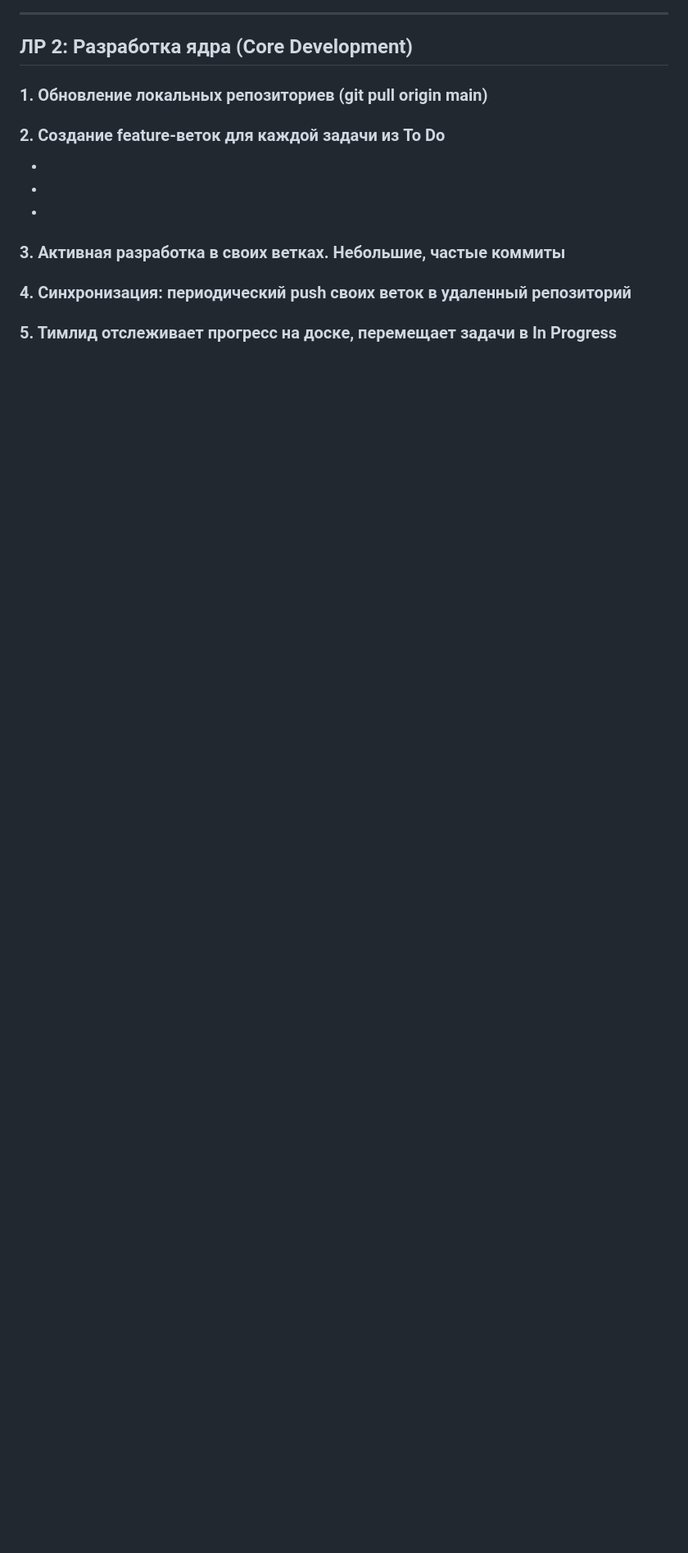
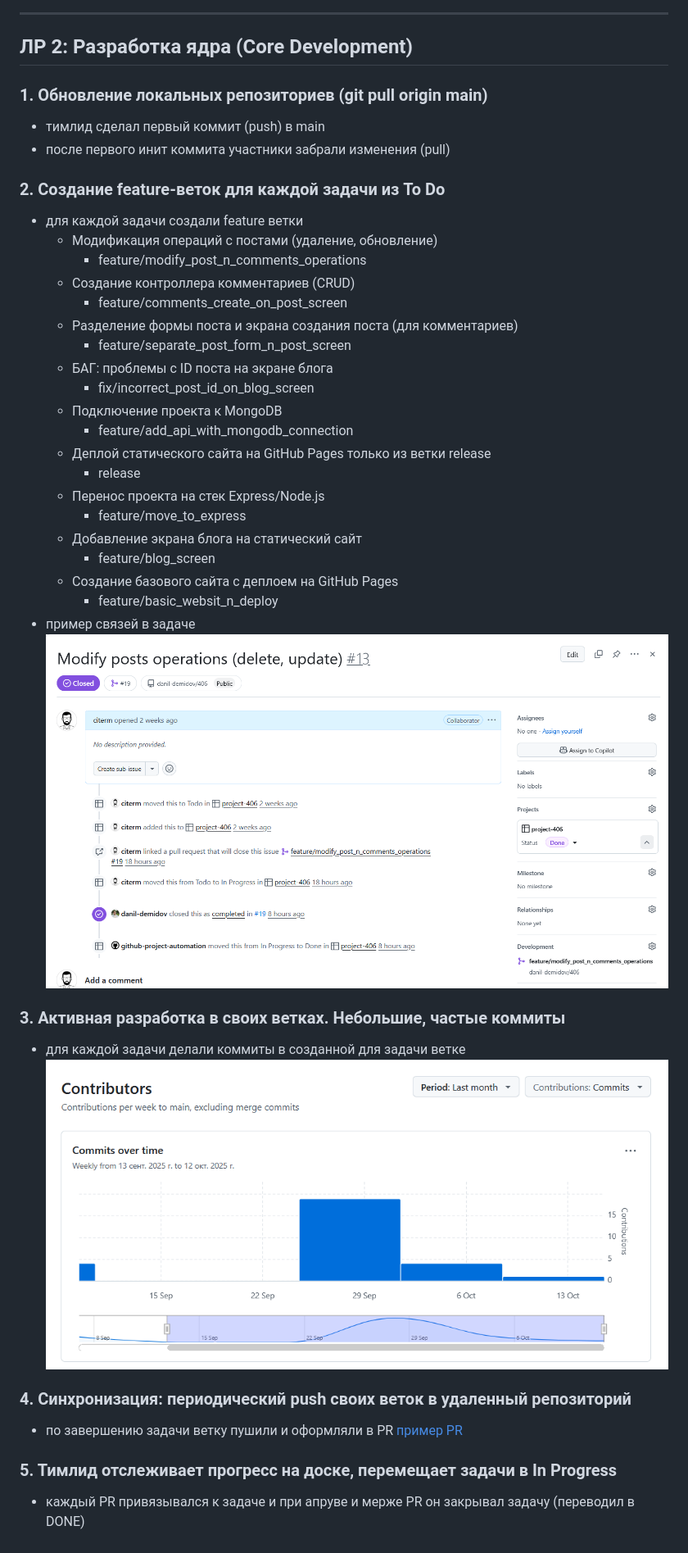
Before and after one commit to danil-demidov/406, a Markdown page: reports/lab_1_plan_1_2.md, the part around the change. Shown: that part at 82% size. GitHub-like rendering; pictures changed too: reports/assets/lab_2_sec_2_screen_1.png (added), reports/assets/lab_2_sec_3_screen_1.png (added); blank space fills up the shorter version.

Commit message:
report: finished report

```diff
--- a/reports/lab_1_plan_1_2.md
+++ b/reports/lab_1_plan_1_2.md
@@ -38,19 +38,36 @@
 ## ЛР 2: Разработка ядра (Core Development)
 
 ### 1. Обновление локальных репозиториев (git pull origin main)
-<!-- Опишите процесс синхронизации -->
+- тимлид сделал первый коммит (push) в main
+- после первого инит коммита участники забрали изменения (pull)
 
 ### 2. Создание feature-веток для каждой задачи из To Do
-<!-- Укажите созданные ветки -->
--
--
--
+- для каждой задачи создали feature ветки
+    - Модификация операций с постами (удаление, обновление)
+        - feature/modify_post_n_comments_operations
+	- Создание контроллера комментариев (CRUD)
+        - feature/comments_create_on_post_screen
+	- Разделение формы поста и экрана создания поста (для комментариев)
+        - feature/separate_post_form_n_post_screen
+	- БАГ: проблемы с ID поста на экране блога
+        - fix/incorrect_post_id_on_blog_screen
+	- Подключение проекта к MongoDB
+        - feature/add_api_with_mongodb_connection
+	- Деплой статического сайта на GitHub Pages только из ветки release
+        - release
+	- Перенос проекта на стек Express/Node.js
+        - feature/move_to_express
+	- Добавление экрана блога на статический сайт
+        - feature/blog_screen
+	- Создание базового сайта с деплоем на GitHub Pages
+        - feature/basic_websit_n_deploy
+- пример связей в задаче ![связи](assets/lab_2_sec_2_screen_1.png)
 
 ### 3. Активная разработка в своих ветках. Небольшие, частые коммиты
-<!-- Опишите процесс разработки и коммитов -->
+- для каждой задачи делали коммиты в созданной для задачи ветке ![график коммитов](assets/lab_2_sec_3_screen_1.png)
 
 ### 4. Синхронизация: периодический push своих веток в удаленный репозиторий
-<!-- Опишите процесс синхронизации с удаленным репозиторием -->
+- по завершению задачи ветку пушили и оформляли в PR [пример PR](assets/lab_2_sec_4_screen_1.png)
 
 ### 5. Тимлид отслеживает прогресс на доске, перемещает задачи в In Progress
-<!-- Опишите процесс отслеживания прогресса -->
+- каждый PR привязывался к задаче и при апруве и мерже PR он закрывал задачу (переводил в DONE)
```
Also changed, not shown: reports/assets/lab_2_sec_4_screen_1.png (added).
